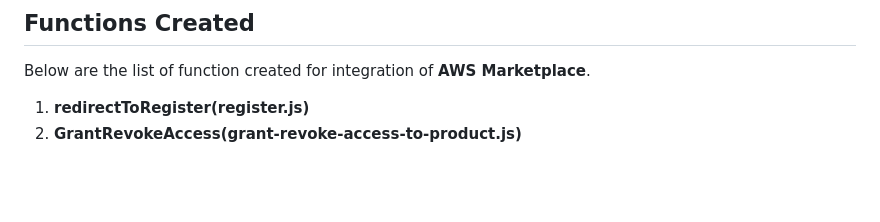
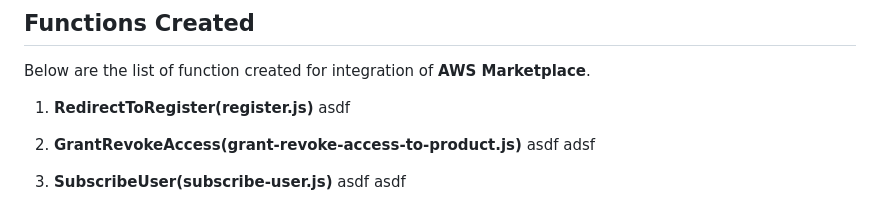
Before and after one commit to sfvishalgupta/aws-marketplace-integration, a Markdown page: README.md, the part around the change. Rendered like a GitHub page; blank space fills up the shorter version.

```diff
--- a/README.md
+++ b/README.md
@@ -62,5 +62,13 @@ AWS Marketplace strongly recommends automating the access and environment manage
 ## Functions Created
 Below are the list of function created for integration of **AWS Marketplace**.
 
-1. **redirectToRegister(register.js)**
+1. **RedirectToRegister(register.js)**
+asdf
+
 2. **GrantRevokeAccess(grant-revoke-access-to-product.js)**
+asdf
+adsf
+
+3. **SubscribeUser(subscribe-user.js)**
+asdf
+asdf
```
